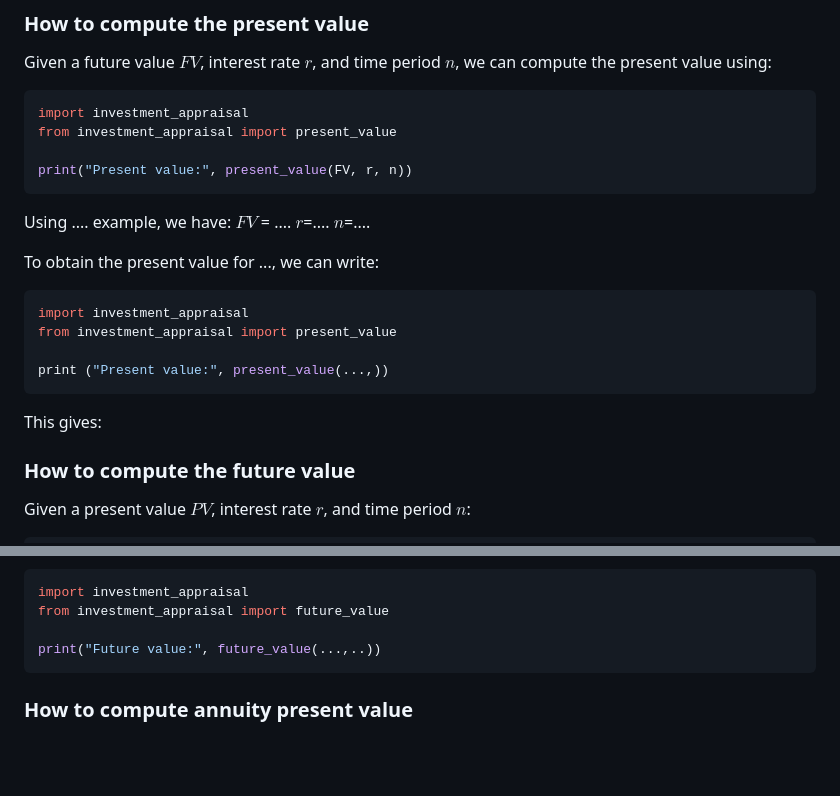
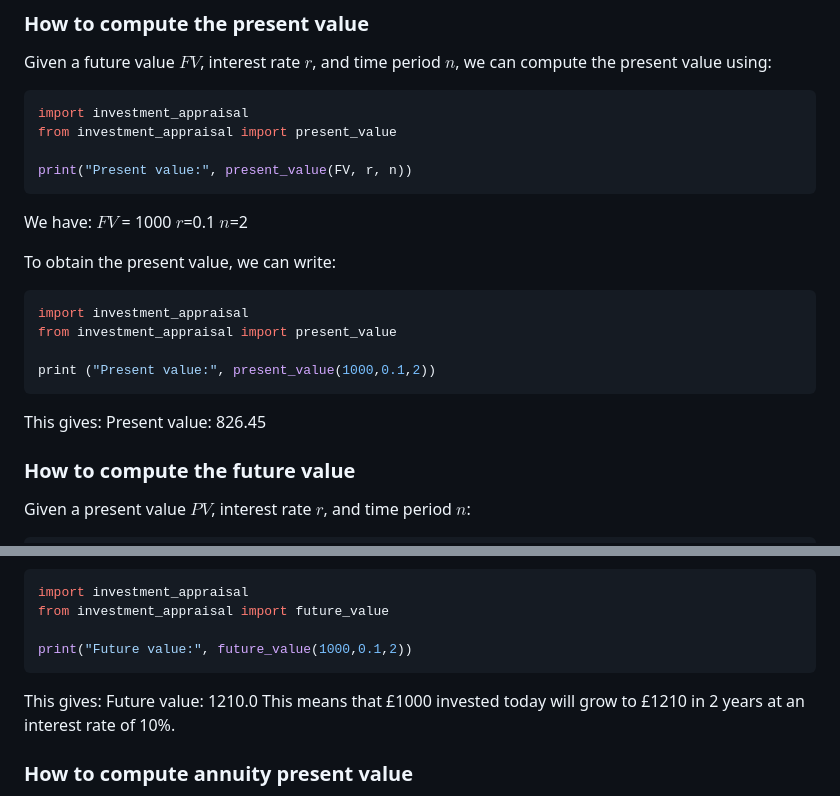
Before and after one commit to emilyl-no/Investments, a Markdown page: Finance IA/README.md, 2 parts joined by grey strips. Drawn GitHub-style; blank space fills up the shorter version.

````diff
--- a/Finance IA/README.md
+++ b/Finance IA/README.md
@@ -78,20 +78,21 @@ from investment_appraisal import present_value
 
 print("Present value:", present_value(FV, r, n))
 ```
-Using .... example, we have:
-$FV$ = ....
-$r$=....
-$n$=....
+We have:
+$FV$ = 1000
+$r$=0.1
+$n$=2
 
-To obtain the present value for ..., we can write:
+To obtain the present value, we can write:
 
 ``` python
 import investment_appraisal
 from investment_appraisal import present_value
 
-print ("Present value:", present_value(...,))
+print ("Present value:", present_value(1000,0.1,2))
 ```
 This gives:
+Present value: 826.45
 
 ### How to compute the future value
 Given a present value $PV$, interest rate $r$, and time period $n$:
@@ -108,9 +109,11 @@ To obtain the future value, we can write:
 import investment_appraisal
 from investment_appraisal import future_value
 
-print("Future value:", future_value(...,..))
+print("Future value:", future_value(1000,0.1,2))
 ```
-
+This gives:
+Future value: 1210.0
+This means that £1000 invested today will grow to £1210 in 2 years at an interest rate of 10%.
 
 ### How to compute annuity present value
 
````
Also changed, not shown: other parts of Finance IA/README.md (+37 -15 lines).
